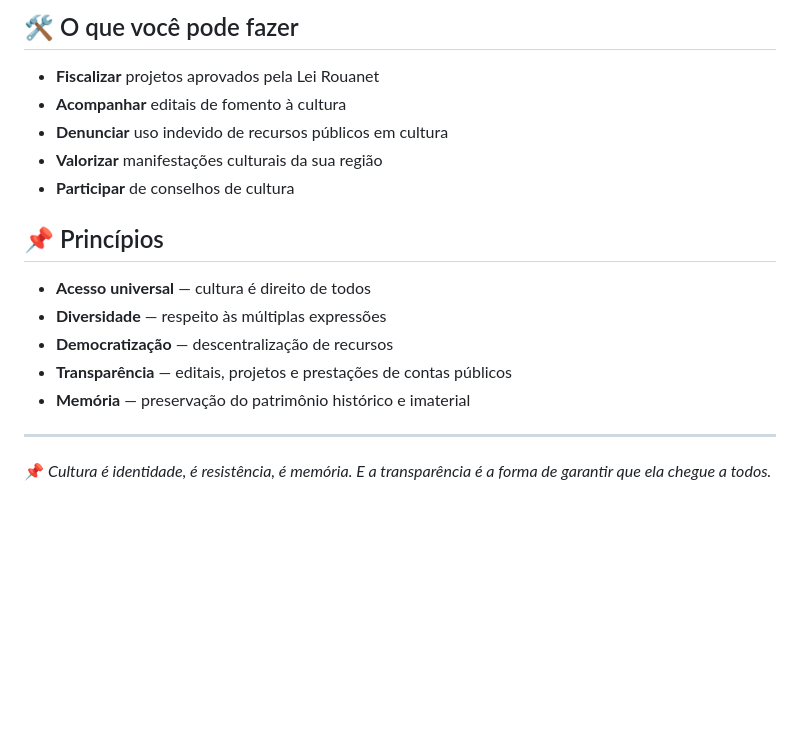
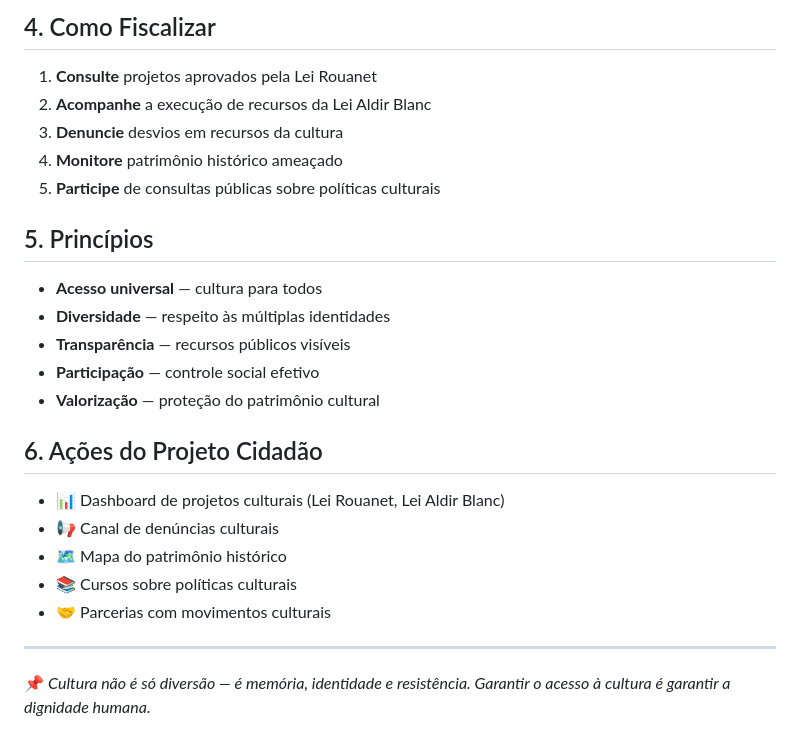
Before and after one commit to projetocidadao/projetocidadao, a Markdown page: areas/cultura.md, the part around one of its changes. GitHub-like rendering; blank space fills up the shorter version.

```diff
--- a/areas/cultura.md
+++ b/areas/cultura.md
@@ -66,20 +63,28 @@ Esta área acompanha as políticas públicas de cultura, o uso de recursos públ
 
-## 🛠️ O que você pode fazer
+## 4. Como Fiscalizar
 
-- **Fiscalizar** projetos aprovados pela Lei Rouanet
-- **Acompanhar** editais de fomento à cultura
-- **Denunciar** uso indevido de recursos públicos em cultura
-- **Valorizar** manifestações culturais da sua região
-- **Participar** de conselhos de cultura
+1. **Consulte** projetos aprovados pela Lei Rouanet
+2. **Acompanhe** a execução de recursos da Lei Aldir Blanc
+3. **Denuncie** desvios em recursos da cultura
+4. **Monitore** patrimônio histórico ameaçado
+5. **Participe** de consultas públicas sobre políticas culturais
 
-## 📌 Princípios
+## 5. Princípios
 
-- **Acesso universal** — cultura é direito de todos
-- **Diversidade** — respeito às múltiplas expressões
-- **Democratização** — descentralização de recursos
-- **Transparência** — editais, projetos e prestações de contas públicos
-- **Memória** — preservação do patrimônio histórico e imaterial
+- **Acesso universal** — cultura para todos
+- **Diversidade** — respeito às múltiplas identidades
+- **Transparência** — recursos públicos visíveis
+- **Participação** — controle social efetivo
+- **Valorização** — proteção do patrimônio cultural
+
+## 6. Ações do Projeto Cidadão
+
+- 📊 Dashboard de projetos culturais (Lei Rouanet, Lei Aldir Blanc)
+- 📢 Canal de denúncias culturais
+- 🗺️ Mapa do patrimônio histórico
+- 📚 Cursos sobre políticas culturais
+- 🤝 Parcerias com movimentos culturais
 
 ---
 
-📌 *Cultura é identidade, é resistência, é memória. E a transparência é a forma de garantir que ela chegue a todos.*
+📌 *Cultura não é só diversão — é memória, identidade e resistência. Garantir o acesso à cultura é garantir a dignidade humana.*
```
Also changed, not shown: other parts of areas/cultura.md (+46 -49 lines).
